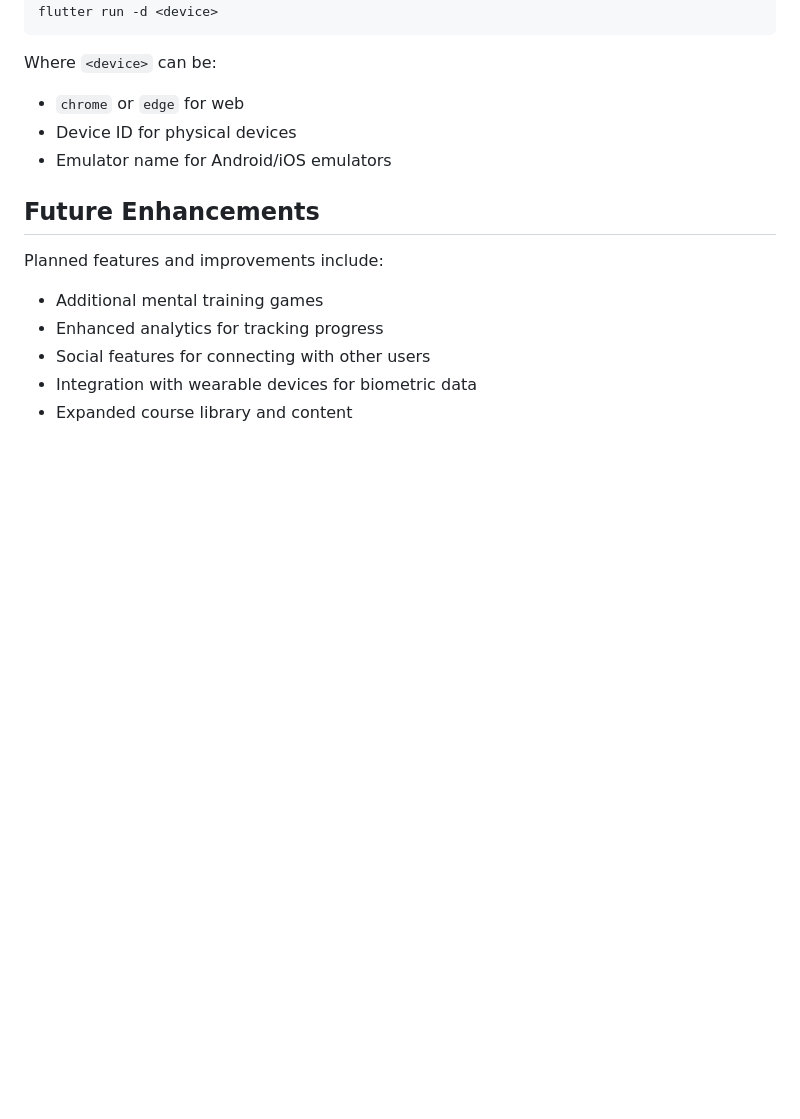
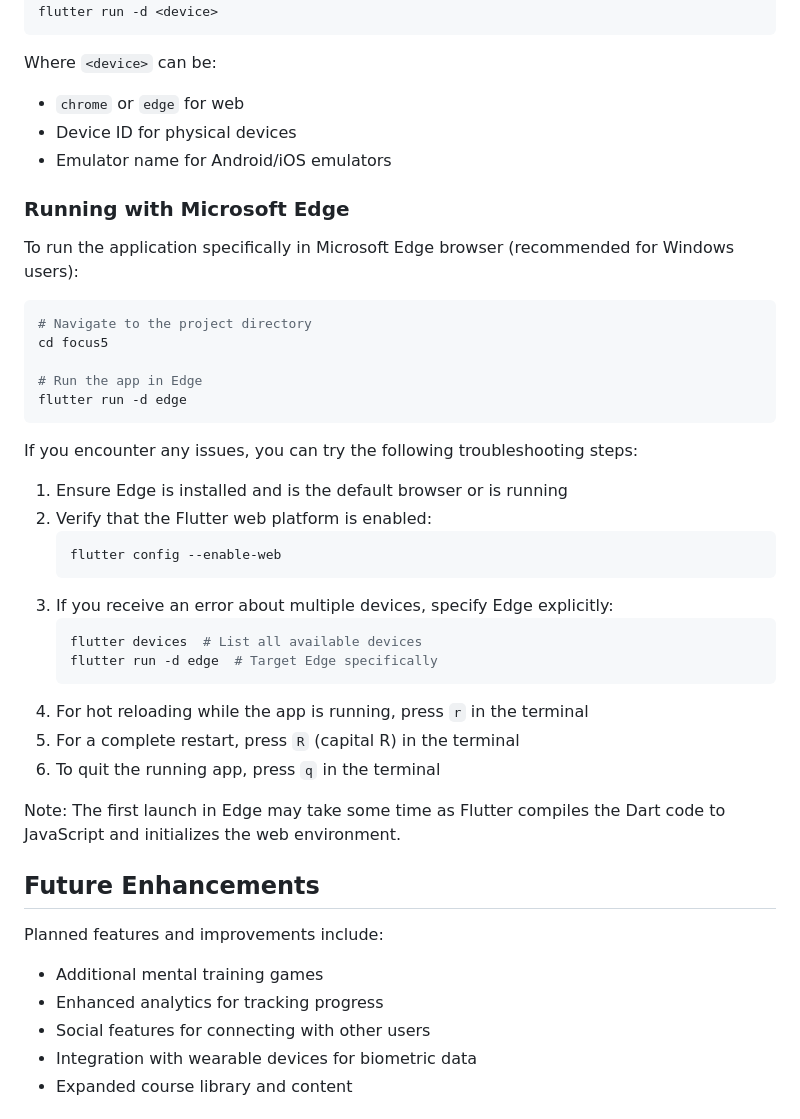
Before and after one commit to hmperform/NewFocus5Cursor, a Markdown page: focus5/README.md, the part around the change. GitHub-like rendering; blank space fills up the shorter version.

Commit message:
Add Microsoft Edge support to README.md</message>
<message>Updated README.md to include instructions for running the application in Microsoft Edge. Added troubleshooting steps for common issues, including device specification and hot reloading commands.

````diff
--- a/focus5/README.md
+++ b/focus5/README.md
@@ -137,6 +137,36 @@ Where `<device>` can be:
 - Device ID for physical devices
 - Emulator name for Android/iOS emulators
 
+### Running with Microsoft Edge
+
+To run the application specifically in Microsoft Edge browser (recommended for Windows users):
+
+```bash
+# Navigate to the project directory
+cd focus5
+
+# Run the app in Edge
+flutter run -d edge
+```
+
+If you encounter any issues, you can try the following troubleshooting steps:
+
+1. Ensure Edge is installed and is the default browser or is running
+2. Verify that the Flutter web platform is enabled:
+   ```bash
+   flutter config --enable-web
+   ```
+3. If you receive an error about multiple devices, specify Edge explicitly:
+   ```bash
+   flutter devices  # List all available devices
+   flutter run -d edge  # Target Edge specifically
+   ```
+4. For hot reloading while the app is running, press `r` in the terminal
+5. For a complete restart, press `R` (capital R) in the terminal
+6. To quit the running app, press `q` in the terminal
+
+Note: The first launch in Edge may take some time as Flutter compiles the Dart code to JavaScript and initializes the web environment.
+
 ## Future Enhancements
 
 Planned features and improvements include:
````
